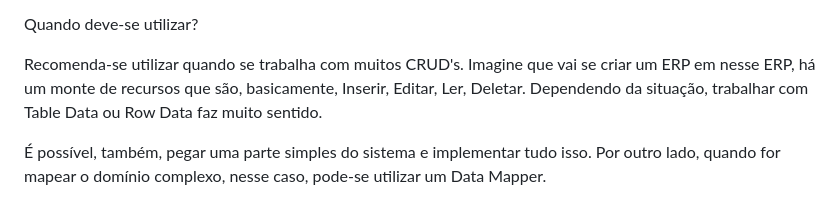
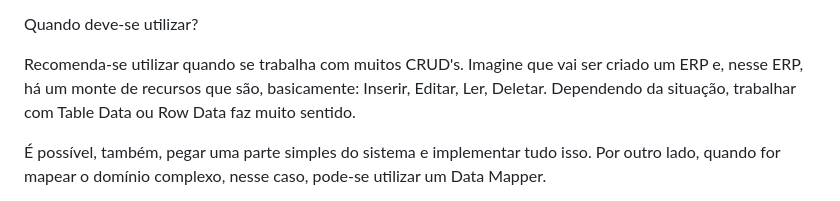
Before and after one commit to sidartaoss/mba, a Markdown page: 07solidedesignpatterns/patternsofenterpriseapplicationarchitecture/README.md, the part around the change. Drawn GitHub-style.

Commit message:
docs: update readme.md

```diff
--- a/07solidedesignpatterns/patternsofenterpriseapplicationarchitecture/README.md
+++ b/07solidedesignpatterns/patternsofenterpriseapplicationarchitecture/README.md
@@ -200,7 +200,7 @@ Temos duas formas de acesso principal à utilização das Gateways:
 
 Quando deve-se utilizar?
 
-Recomenda-se utilizar quando se trabalha com muitos CRUD's. Imagine que vai se criar um ERP em nesse ERP, há um monte de recursos que são, basicamente, Inserir, Editar, Ler, Deletar. Dependendo da situação, trabalhar com Table Data ou Row Data faz muito sentido.
+Recomenda-se utilizar quando se trabalha com muitos CRUD's. Imagine que vai ser criado um ERP e, nesse ERP, há um monte de recursos que são, basicamente: Inserir, Editar, Ler, Deletar. Dependendo da situação, trabalhar com Table Data ou Row Data faz muito sentido.
 
 É possível, também, pegar uma parte simples do sistema e implementar tudo isso. Por outro lado, quando for mapear o domínio complexo, nesse caso, pode-se utilizar um Data Mapper.
 
```
